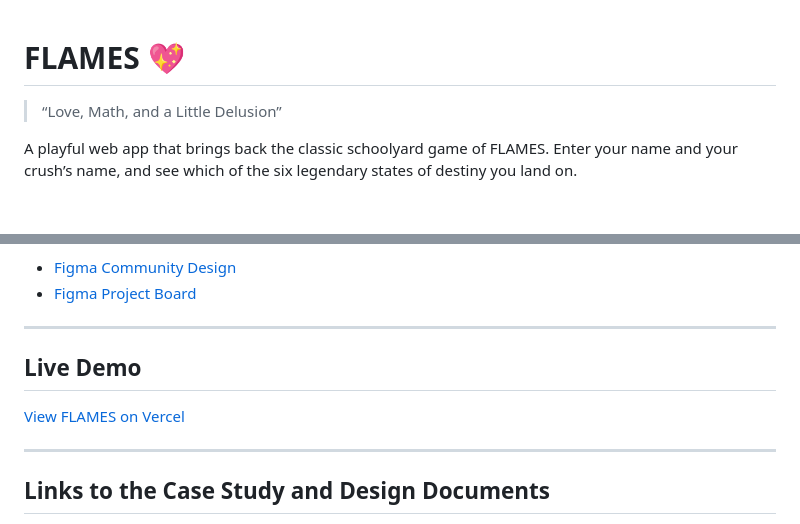
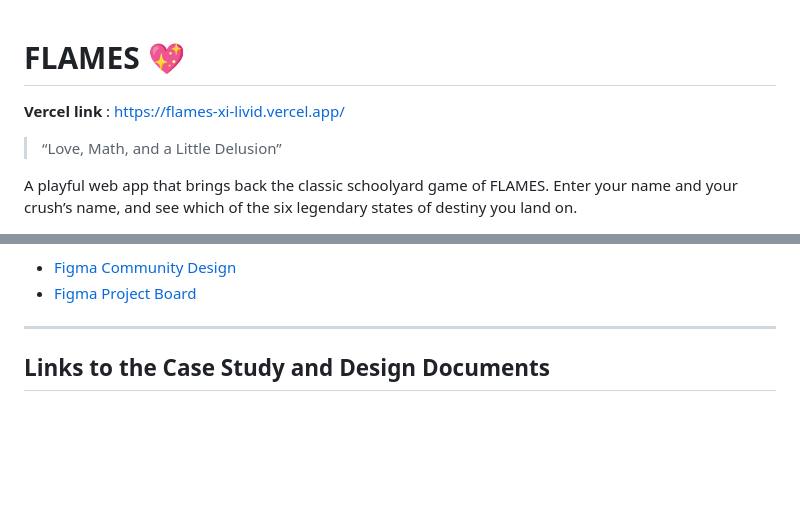
Before and after one commit to De-jola/FLAMES, a Markdown page: README.md, 2 parts joined by grey strips. GitHub-like rendering; blank space fills up the shorter version.

Commit message:
Adds vercel link to top of README file

```diff
--- a/README.md
+++ b/README.md
@@ -1,4 +1,6 @@
 # FLAMES 💖
+
+**Vercel link** : https://flames-xi-livid.vercel.app/
 
 > “Love, Math, and a Little Delusion”
 
@@ -88,11 +90,6 @@ Think: school crush energy with modern web polish
 
 ---
 
-## Live Demo
-
-[View FLAMES on Vercel](YOUR_VERCEL_LINK_HERE)
-
----
 
 ## Links to the Case Study and Design Documents
 
```
